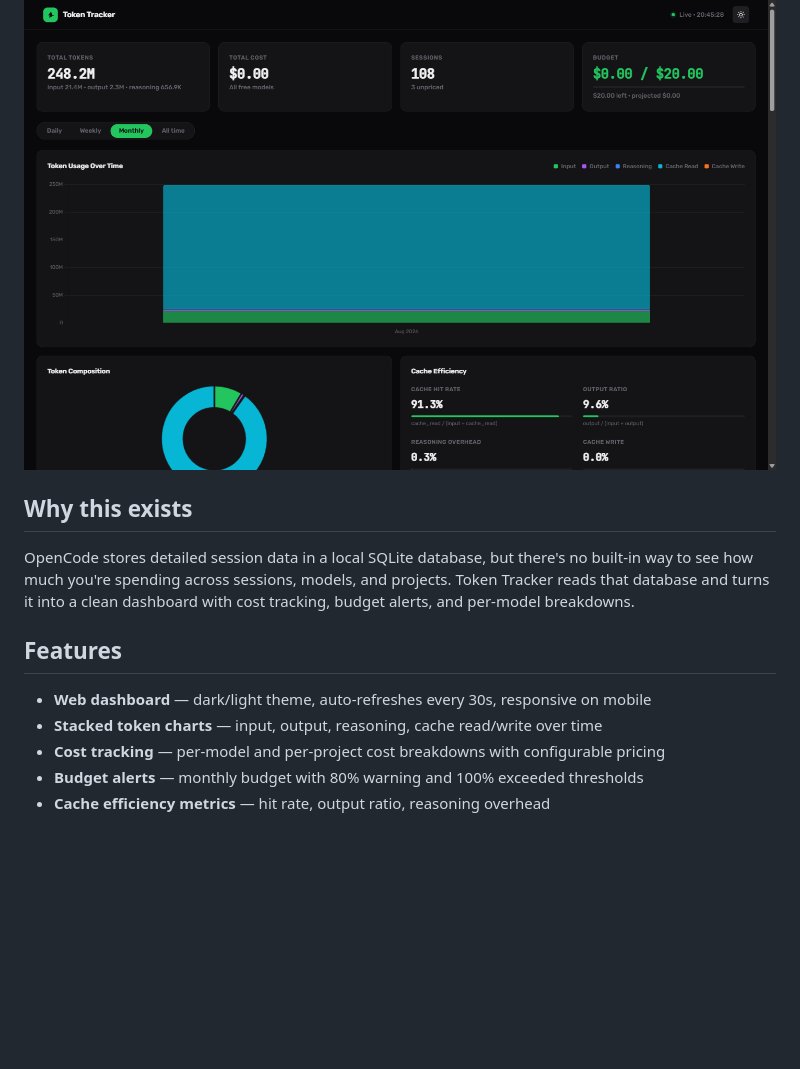
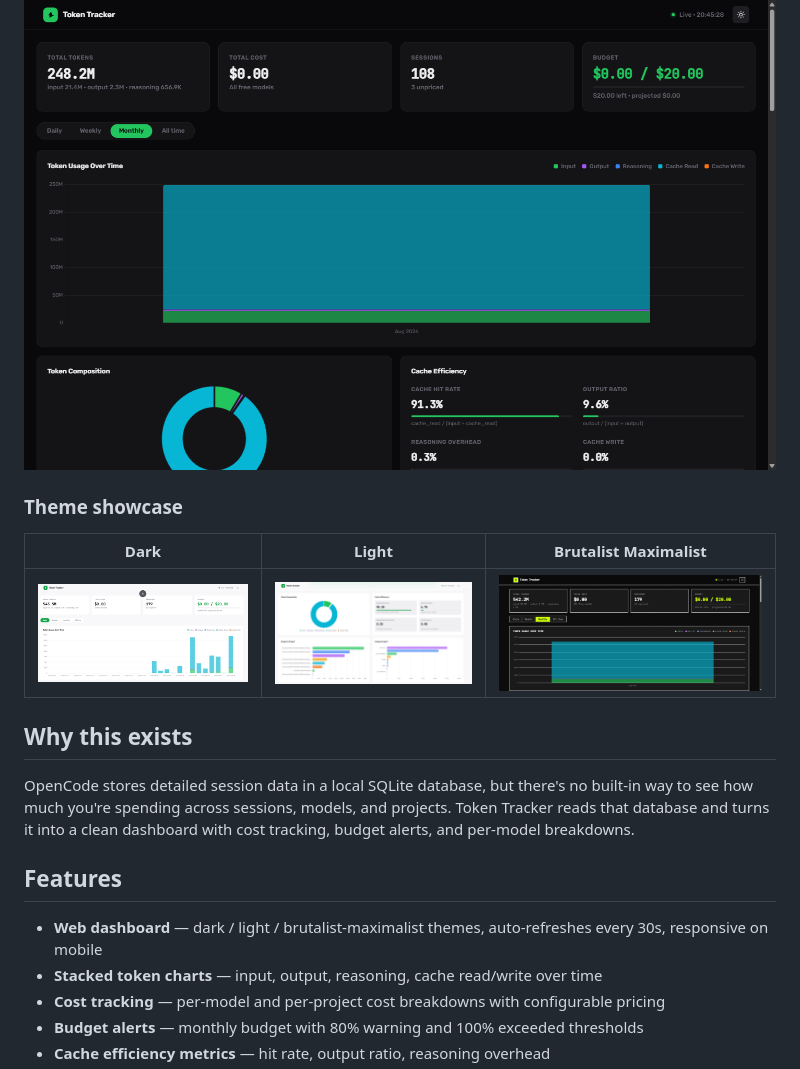
Before and after one commit to beast-ofcourse/token-tracker-for-opencode, a Markdown page: README.md, the part around the change. Rendered like a GitHub page; pictures changed too: assets/brutalist-theme.png (added), assets/dark-theme.png (added), assets/light-theme.png (added); blank space fills up the shorter version.

```diff
--- a/README.md
+++ b/README.md
@@ -9,13 +9,19 @@ A local, read-only dashboard and CLI that tracks OpenCode's token usage, cost, a
 
 ![Dashboard dark theme](dashboard-dark-check.png)
 
+### Theme showcase
+
+| Dark | Light | Brutalist Maximalist |
+|------|-------|----------------------|
+| ![Dark theme](assets/dark-theme.png) | ![Light theme](assets/light-theme.png) | ![Brutalist Maximalist theme](assets/brutalist-theme.png) |
+
 ## Why this exists
 
 OpenCode stores detailed session data in a local SQLite database, but there's no built-in way to see how much you're spending across sessions, models, and projects. Token Tracker reads that database and turns it into a clean dashboard with cost tracking, budget alerts, and per-model breakdowns.
 
 ## Features
 
-- **Web dashboard** — dark/light theme, auto-refreshes every 30s, responsive on mobile
+- **Web dashboard** — dark / light / brutalist-maximalist themes, auto-refreshes every 30s, responsive on mobile
 - **Stacked token charts** — input, output, reasoning, cache read/write over time
 - **Cost tracking** — per-model and per-project cost breakdowns with configurable pricing
 - **Budget alerts** — monthly budget with 80% warning and 100% exceeded thresholds
```
Also changed, not shown: 2 other files.
